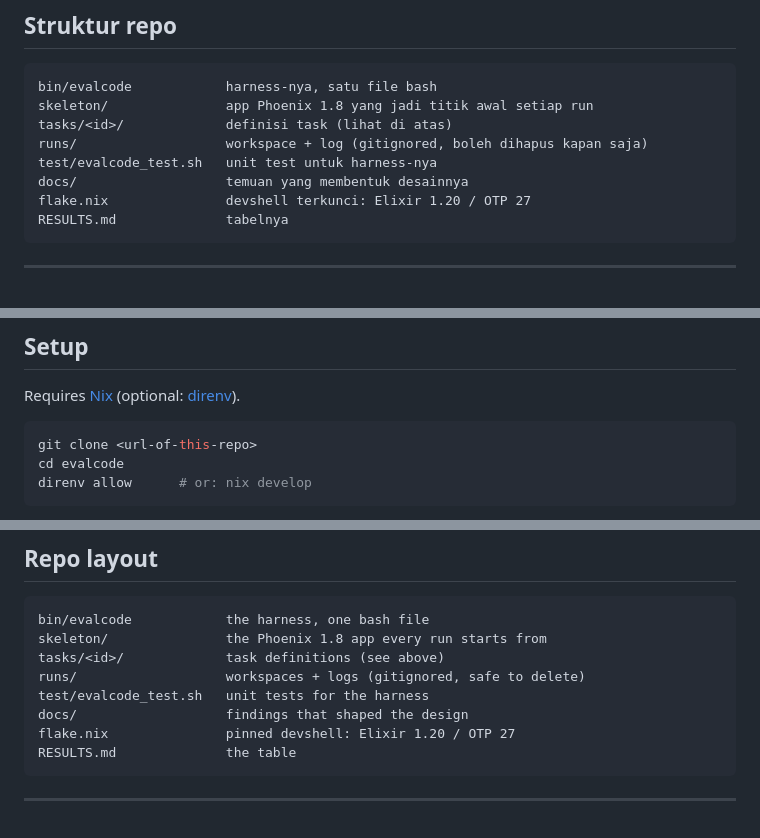
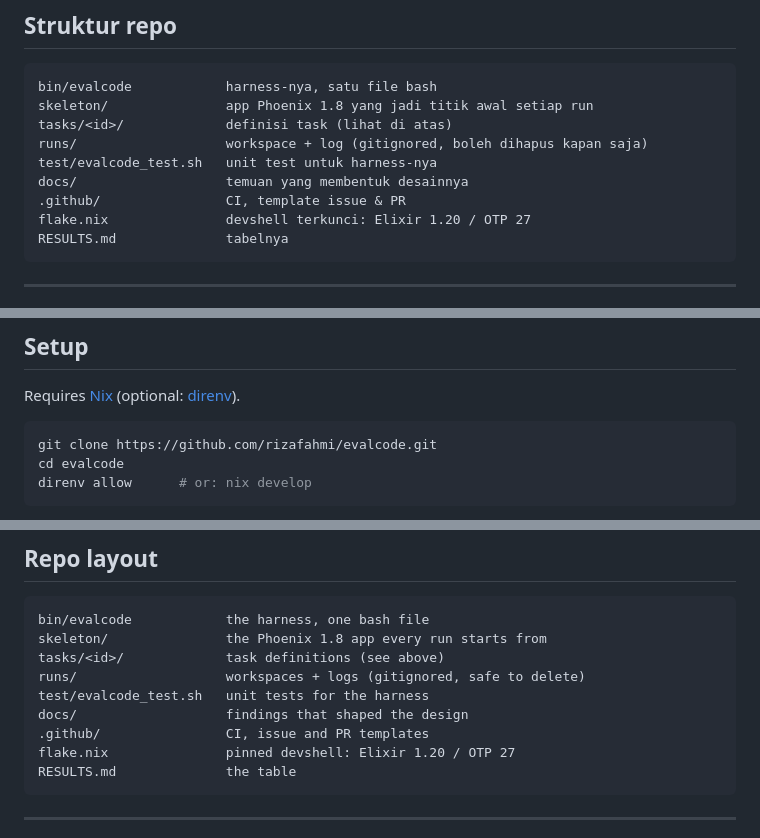
Before and after one commit to rizafahmi/evalcode, a Markdown page: README.md, 3 parts joined by grey strips. Drawn GitHub-style.

````diff
--- a/README.md
+++ b/README.md
@@ -212,6 +212,7 @@ tasks/<id>/             definisi task (lihat di atas)
 runs/                   workspace + log (gitignored, boleh dihapus kapan saja)
 test/evalcode_test.sh   unit test untuk harness-nya
 docs/                   temuan yang membentuk desainnya
+.github/                CI, template issue & PR
 flake.nix               devshell terkunci: Elixir 1.20 / OTP 27
 RESULTS.md              tabelnya
 ```
@@ -319,7 +324,7 @@ The key property: **held-out tests enter the workspace only at grading time.** W
 Requires [Nix](https://nixos.org/download) (optional: [direnv](https://direnv.net)).
 
 ```bash
-git clone <url-of-this-repo>
+git clone https://github.com/rizafahmi/evalcode.git
 cd evalcode
 direnv allow      # or: nix develop
 ```
@@ -455,6 +460,7 @@ tasks/<id>/             task definitions (see above)
 runs/                   workspaces + logs (gitignored, safe to delete)
 test/evalcode_test.sh   unit tests for the harness
 docs/                   findings that shaped the design
+.github/                CI, issue and PR templates
 flake.nix               pinned devshell: Elixir 1.20 / OTP 27
 RESULTS.md              the table
 ```
````
Also changed, not shown: other parts of README.md (+11 -3 lines), CONTRIBUTING.md (+10 -0 lines).
